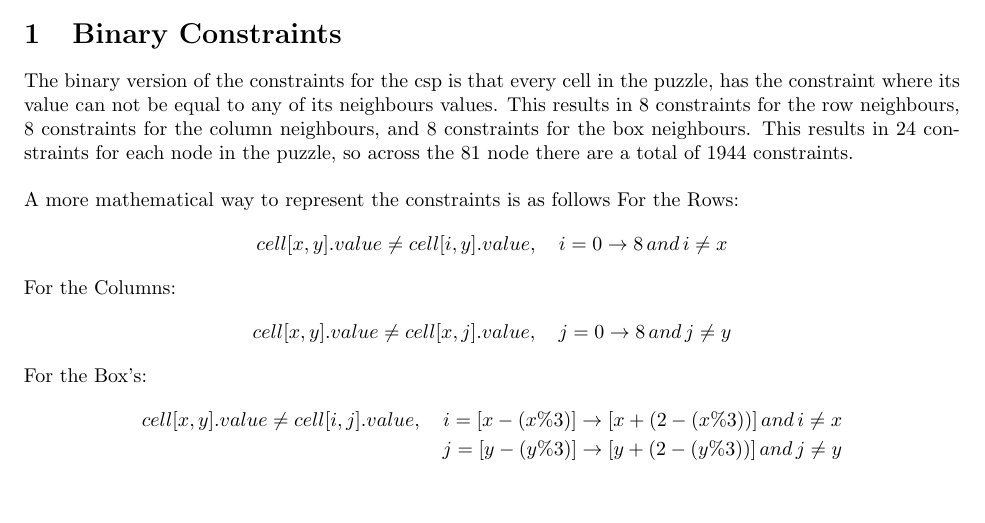
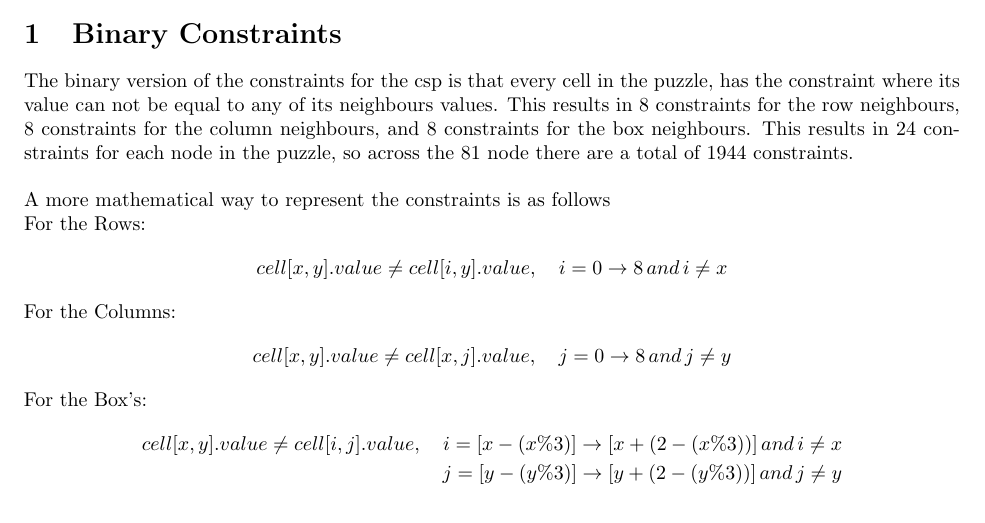
Before and after one commit to AaronE314/nQueens-local-search, a LaTeX document (A2/A2_TexFile.tex): part of page 2 of 17, cut so that both start at the same text, the shorter picture padded with empty space. Compiled offline with pdfLaTeX.

Commit message:
Updated tex file

```diff
--- a/A2/A2_TexFile.tex
+++ b/A2/A2_TexFile.tex
@@ -47,7 +47,7 @@
 \section{Binary Constraints}
 The binary version of the constraints for the csp is that every cell in the puzzle, has the constraint where its value can not be equal to any of its neighbours  values. This results in 8 constraints for the row neighbours, 8 constraints for the column neighbours, and 8 constraints for the box neighbours. This results in 24 constraints for each node in the puzzle, so across the 81 node there are a total of 1944 constraints.\\
 \newline
-A more mathematical way to represent the constraints is as follows
+A more mathematical way to represent the constraints is as follows\\
 For the Rows:
 \begin{align*}
 cell[x, y].value \ne cell[i, y].value,\quad i=0\rightarrow8\,and\, i \ne x
```
Also changed, not shown: A2/A2_TexFile.pdf, 2 other files.
